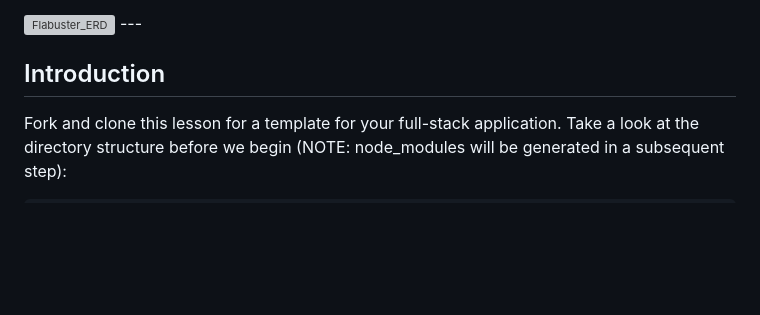
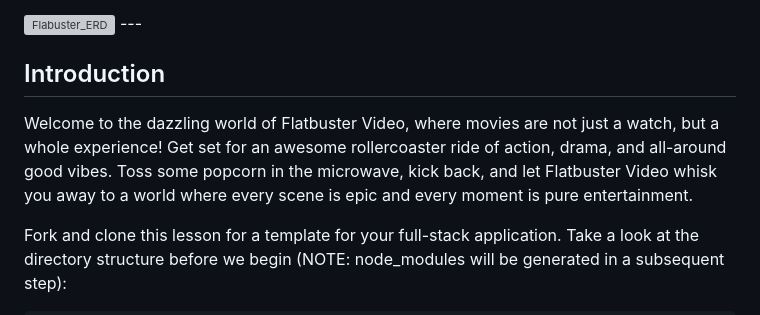
Before and after one commit to wesmith3/Flatbuster-Video, a Markdown page: README.md, the part around the change. GitHub-like rendering; blank space fills up the shorter version; grey boxes are pictures that could not be loaded.

```diff
--- a/README.md
+++ b/README.md
@@ -10,7 +10,7 @@
 
 ## Introduction
 
-
+Welcome to the dazzling world of Flatbuster Video, where movies are not just a watch, but a whole experience!  Get set for an awesome rollercoaster ride of action, drama, and all-around good vibes. Toss some popcorn in the microwave, kick back, and let Flatbuster Video whisk you away to a world where every scene is epic and every moment is pure entertainment.
 
 Fork and clone this lesson for a template for your full-stack application. Take
 a look at the directory structure before we begin (NOTE: node_modules will be
```
